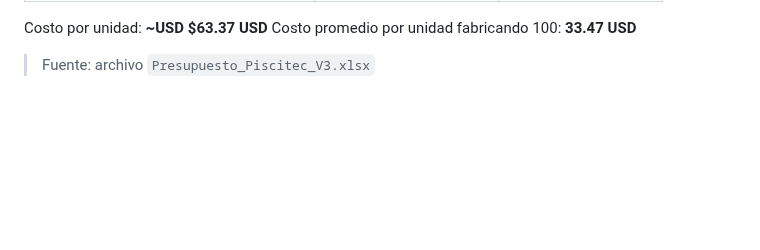
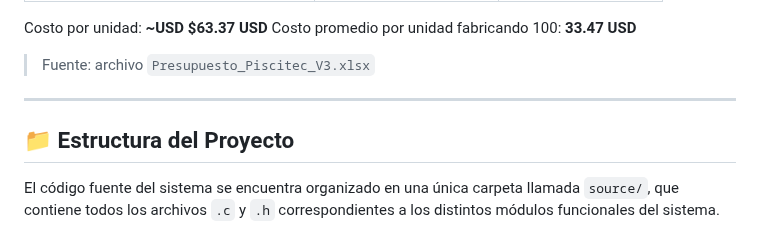
Before and after one commit to felipe1velez/PISCITEC, a Markdown page: README.md, the part around the change. Drawn GitHub-style; blank space fills up the shorter version.

```diff
--- a/README.md
+++ b/README.md
@@ -165,3 +165,9 @@ Costo por unidad: **~USD $63.37 USD**
 Costo promedio por unidad fabricando 100: **33.47 USD**
 
 > Fuente: archivo `Presupuesto_Piscitec_V3.xlsx`
+
+---
+
+## 📁 Estructura del Proyecto
+
+El código fuente del sistema se encuentra organizado en una única carpeta llamada `source/`, que contiene todos los archivos `.c` y `.h` correspondientes a los distintos módulos funcionales del sistema.
```
